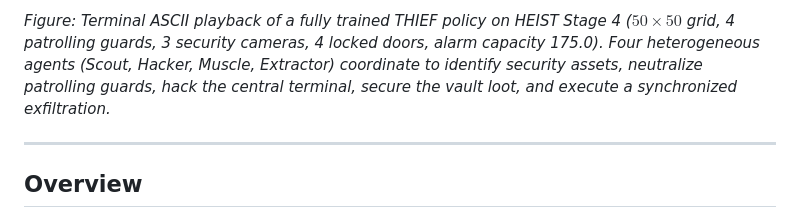
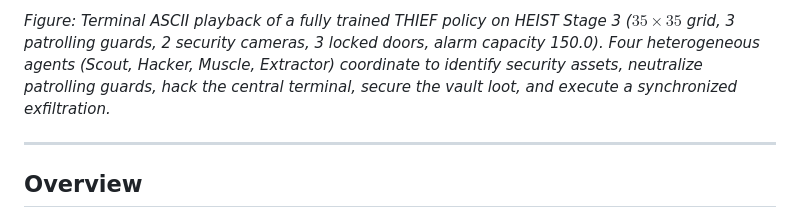
Before and after one commit to saejin-moon/thief-heist, a Markdown page: README.md, the part around one of its changes. GitHub-like rendering.

Commit message:
Switch hero visualizer GIF back to Stage 3

```diff
--- a/README.md
+++ b/README.md
@@ -10,5 +10,5 @@
 
-*Figure: Terminal ASCII playback of a fully trained THIEF policy on HEIST Stage 4 ($50 \times 50$ grid, 4 patrolling guards, 3 security cameras, 4 locked doors, alarm capacity 175.0). Four heterogeneous agents (Scout, Hacker, Muscle, Extractor) coordinate to identify security assets, neutralize patrolling guards, hack the central terminal, secure the vault loot, and execute a synchronized exfiltration.*
+*Figure: Terminal ASCII playback of a fully trained THIEF policy on HEIST Stage 3 ($35 \times 35$ grid, 3 patrolling guards, 2 security cameras, 3 locked doors, alarm capacity 150.0). Four heterogeneous agents (Scout, Hacker, Muscle, Extractor) coordinate to identify security assets, neutralize patrolling guards, hack the central terminal, secure the vault loot, and execute a synchronized exfiltration.*
 
 ---
 
```
Also changed, not shown: other parts of README.md (+1 -1 lines).
